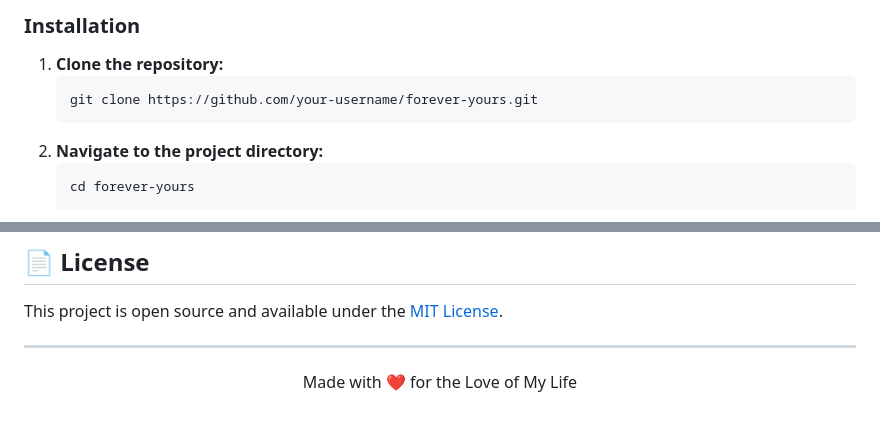
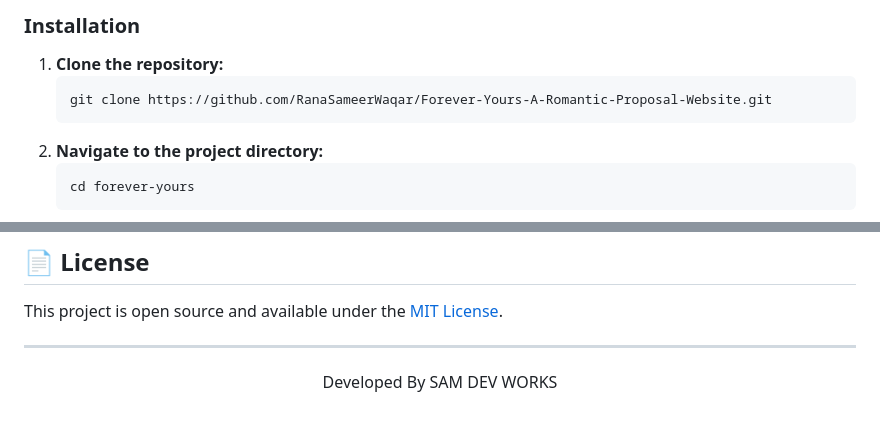
Before and after one commit to RanaSameerWaqar/Forever-Yours-A-Romantic-Proposal-Website, a Markdown page: README.md, 2 parts joined by grey strips. Rendered like a GitHub page.

Commit message:
Update repository link and footer text in README

````diff
--- a/README.md
+++ b/README.md
@@ -43,7 +43,7 @@ You just need a modern web browser to view this website. No special software is
 
 1.  **Clone the repository:**
     ```bash
-    git clone https://github.com/your-username/forever-yours.git
+    git clone https://github.com/RanaSameerWaqar/Forever-Yours-A-Romantic-Proposal-Website.git
     ```
 2.  **Navigate to the project directory:**
     ```bash
@@ -87,5 +87,5 @@ This project is open source and available under the [MIT License](LICENSE).
 ---
 
 <p align="center">
-  Made with ❤️ for the Love of My Life
+  Developed By SAM DEV WORKS
 </p>
````
